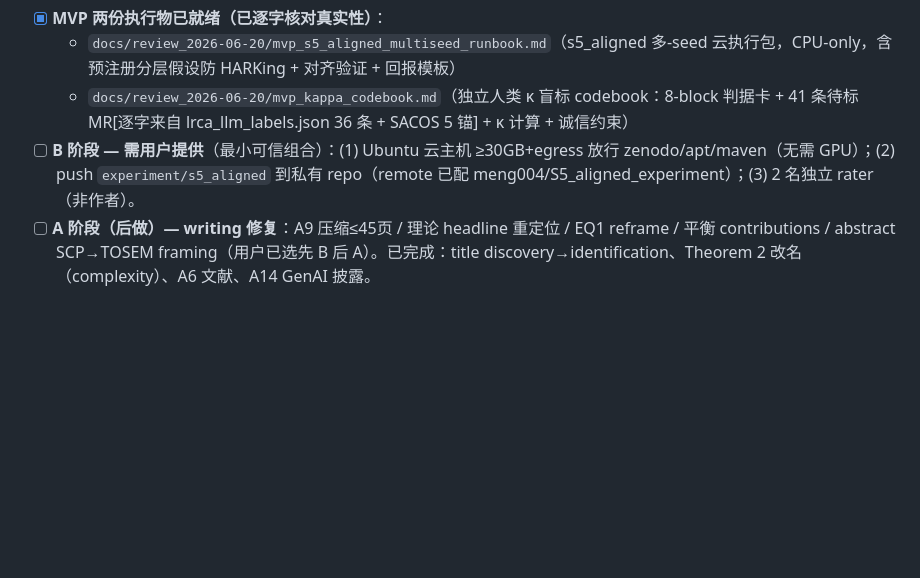
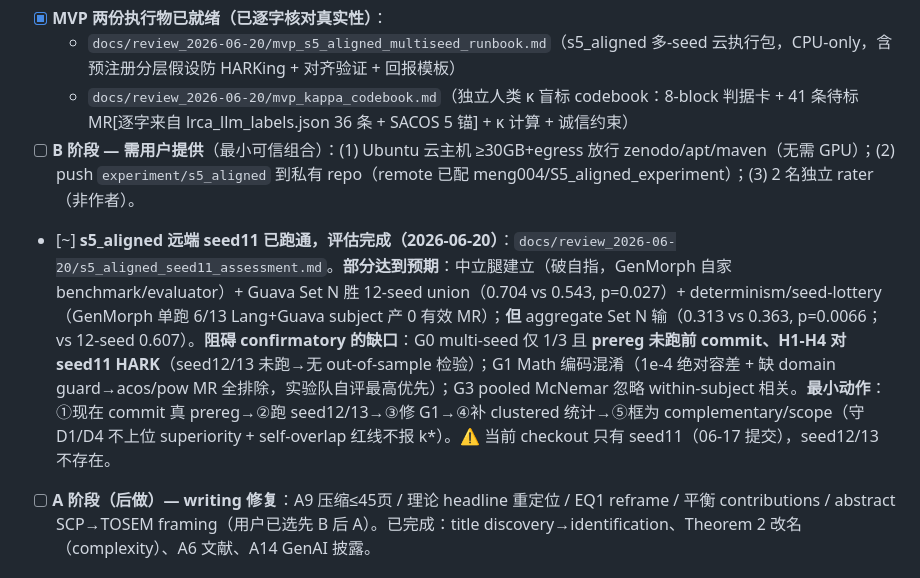
Before and after one commit to meng004/P1-MetaPattern, a Markdown page: NEXT_STEPS.md, the part around the change. Drawn GitHub-style; blank space fills up the shorter version.

Commit message:
docs: assess s5_aligned remote seed11 — partial (neutral leg built; HARKing/multi-seed/encoding gaps block confirmatory)
Co-Authored-By: Claude Opus 4.8 <noreply@anthropic.com>

```diff
--- a/NEXT_STEPS.md
+++ b/NEXT_STEPS.md
@@ -30,6 +30,7 @@ commit. Each item is independent and can be done in any order.
   - `docs/review_2026-06-20/mvp_s5_aligned_multiseed_runbook.md`（s5_aligned 多-seed 云执行包，CPU-only，含预注册分层假设防 HARKing + 对齐验证 + 回报模板）
   - `docs/review_2026-06-20/mvp_kappa_codebook.md`（独立人类 κ 盲标 codebook：8-block 判据卡 + 41 条待标 MR[逐字来自 lrca_llm_labels.json 36 条 + SACOS 5 锚] + κ 计算 + 诚信约束）
 - [ ] **B 阶段 — 需用户提供**（最小可信组合）：(1) Ubuntu 云主机 ≥30GB+egress 放行 zenodo/apt/maven（无需 GPU）；(2) push `experiment/s5_aligned` 到私有 repo（remote 已配 meng004/S5_aligned_experiment）；(3) 2 名独立 rater（非作者）。
+- [~] **s5_aligned 远端 seed11 已跑通，评估完成（2026-06-20）**：`docs/review_2026-06-20/s5_aligned_seed11_assessment.md`。**部分达到预期**：中立腿建立（破自指，GenMorph 自家 benchmark/evaluator）+ Guava Set N 胜 12-seed union（0.704 vs 0.543, p=0.027）+ determinism/seed-lottery（GenMorph 单跑 6/13 Lang+Guava subject 产 0 有效 MR）；**但** aggregate Set N 输（0.313 vs 0.363, p=0.0066；vs 12-seed 0.607）。**阻碍 confirmatory 的缺口**：G0 multi-seed 仅 1/3 且 **prereg 未跑前 commit、H1-H4 对 seed11 HARK**（seed12/13 未跑→无 out-of-sample 检验）；G1 Math 编码混淆（1e-4 绝对容差 + 缺 domain guard→acos/pow MR 全排除，实验队自评最高优先）；G3 pooled McNemar 忽略 within-subject 相关。**最小动作**：①现在 commit 真 prereg→②跑 seed12/13→③修 G1→④补 clustered 统计→⑤框为 complementary/scope（守 D1/D4 不上位 superiority + self-overlap 红线不报 k\*）。⚠️ 当前 checkout 只有 seed11（06-17 提交），seed12/13 不存在。
 - [ ] **A 阶段（后做）— writing 修复**：A9 压缩≤45页 / 理论 headline 重定位 / EQ1 reframe / 平衡 contributions / abstract SCP→TOSEM framing（用户已选先 B 后 A）。已完成：title discovery→identification、Theorem 2 改名（complexity）、A6 文献、A14 GenAI 披露。
 
 ### 🟢 A 阶段工业资料整合（2026-06-20 已执行；评估 `docs/review_2026-06-20/industrial_assets_assessment.md`）
```
Also changed, not shown: docs/review_2026-06-20/s5_aligned_seed11_assessment.md (added, +60 -0 lines).
